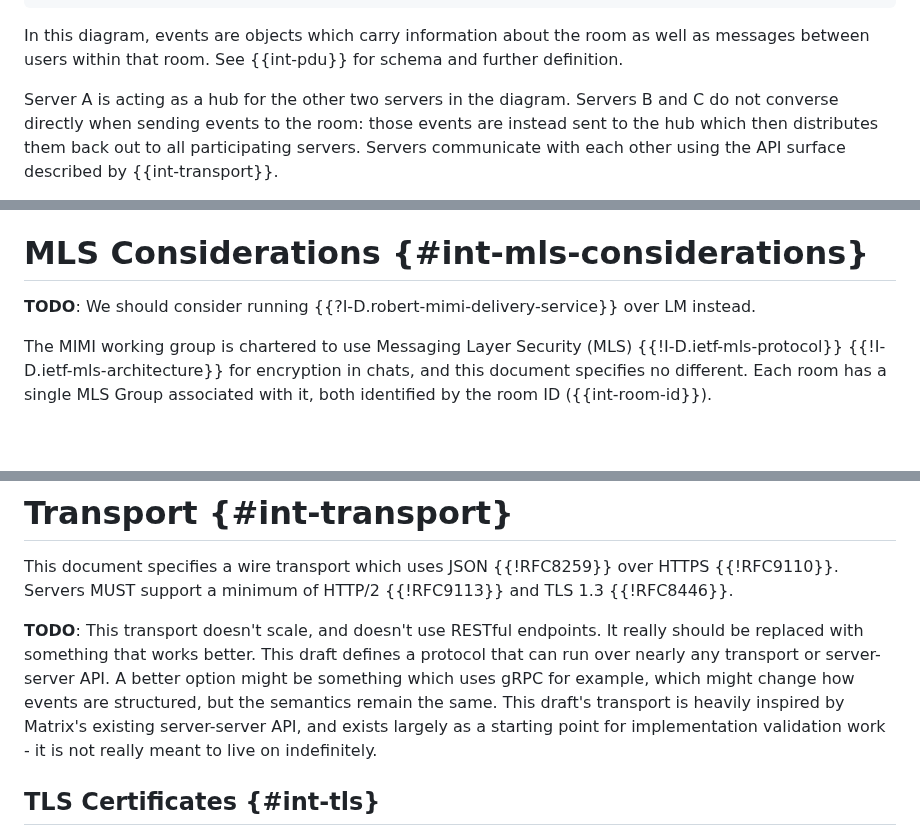
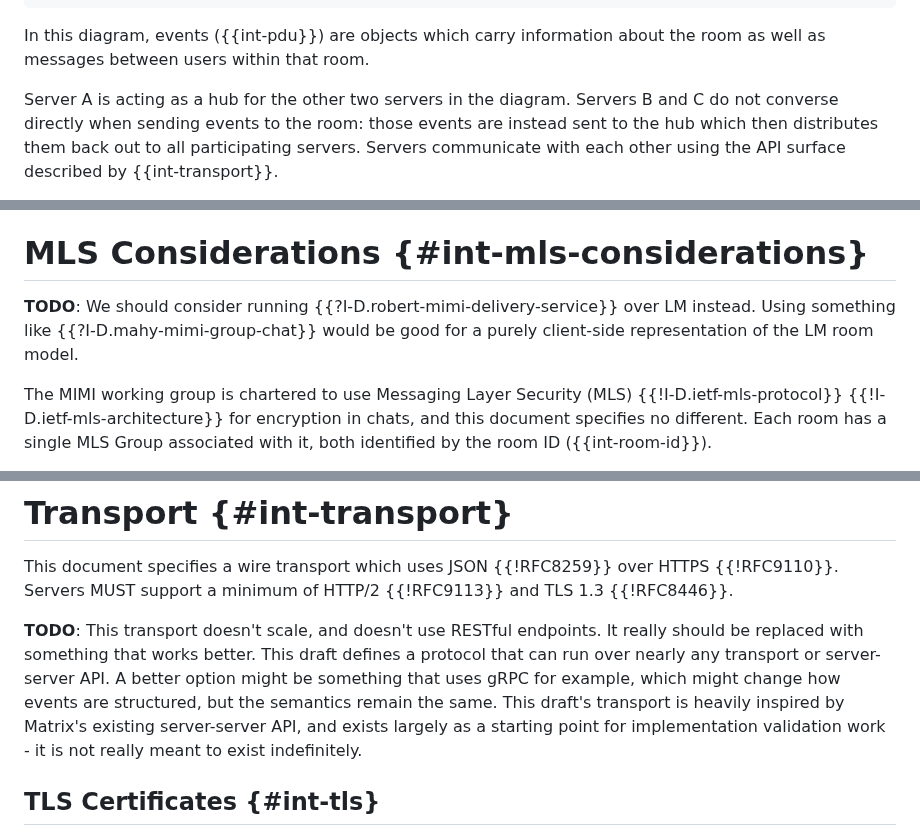
Before and after one commit to turt2live/ietf-mimi-linearized-matrix, a Markdown page: draft-ralston-mimi-linearized-matrix.md, 3 parts joined by grey strips. Drawn GitHub-style; blank space fills up the shorter version.

```diff
--- a/draft-ralston-mimi-linearized-matrix.md
+++ b/draft-ralston-mimi-linearized-matrix.md
@@ -178,8 +171,8 @@ For a given conversation/room:
                                       '------------'
 ~~~
 
-In this diagram, events are objects which carry information about the room as well as messages
-between users within that room. See {{int-pdu}} for schema and further definition.
+In this diagram, events ({{int-pdu}}) are objects which carry information about the room as well as messages
+between users within that room.
 
 Server A is acting as a hub for the other two servers in the diagram. Servers B and C do
 not converse directly when sending events to the room: those events are instead sent to the
@@ -772,6 +772,8 @@ To calculate the required power level to send an event:
 # MLS Considerations {#int-mls-considerations}
 
 **TODO**: We should consider running {{?I-D.robert-mimi-delivery-service}} over LM instead.
+Using something like {{?I-D.mahy-mimi-group-chat}} would be good for a purely client-side
+representation of the LM room model.
 
 The MIMI working group is chartered to use Messaging Layer Security (MLS) {{!I-D.ietf-mls-protocol}}
 {{!I-D.ietf-mls-architecture}} for encryption in chats, and this document specifies no different.
@@ -1428,10 +1430,10 @@ MUST support a minimum of HTTP/2 {{!RFC9113}} and TLS 1.3 {{!RFC8446}}.
 
 **TODO**: This transport doesn't scale, and doesn't use RESTful endpoints. It really should be replaced
 with something that works better. This draft defines a protocol that can run over nearly any transport
-or server-server API. A better option might be something which uses gRPC for example, which might change
+or server-server API. A better option might be something that uses gRPC for example, which might change
 how events are structured, but the semantics remain the same. This draft's transport is heavily inspired
 by Matrix's existing server-server API, and exists largely as a starting point for implementation
-validation work - it is not really meant to live on indefinitely.
+validation work - it is not really meant to exist indefinitely.
 
 ## TLS Certificates {#int-tls}
 
```
Also changed, not shown: other parts of draft-ralston-mimi-linearized-matrix.md (+47 -62 lines).
